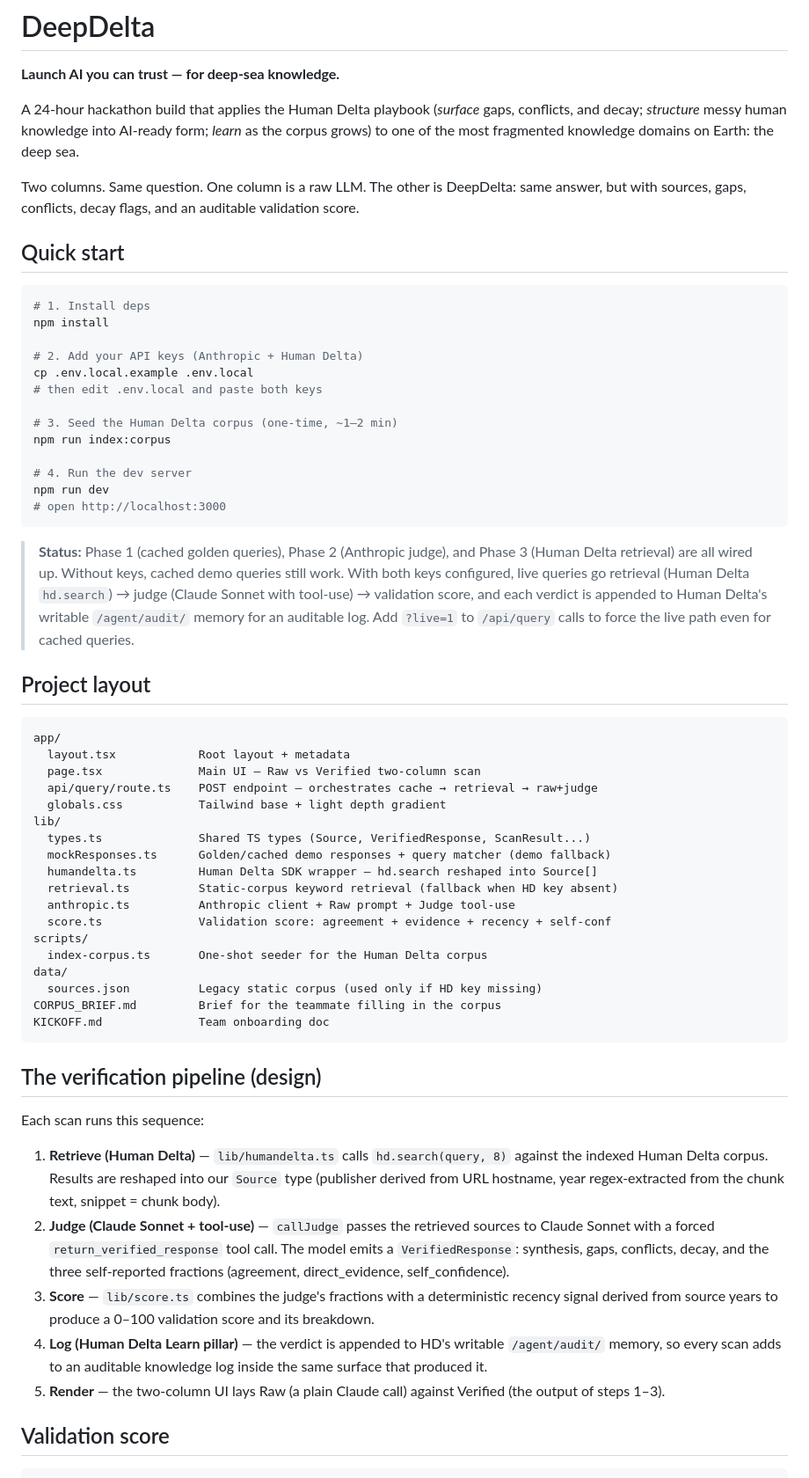
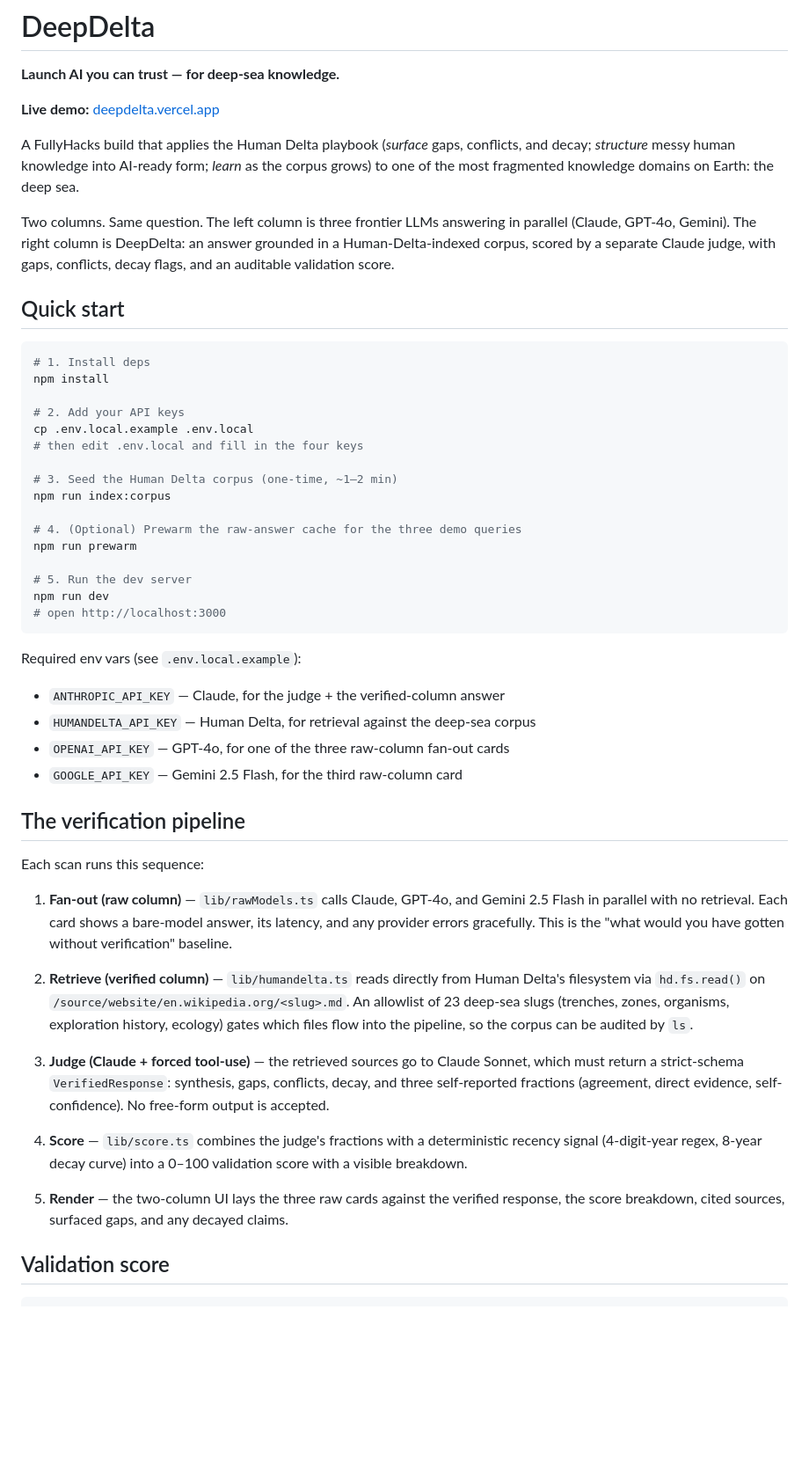
Before and after one commit to Arblade555/FullyHack, a Markdown page: README.md, the part around one of its changes. Shown at 88% size. GitHub-like rendering; blank space fills up the shorter version.

````diff
--- a/README.md
+++ b/README.md
@@ -2,9 +2,11 @@
 
 **Launch AI you can trust — for deep-sea knowledge.**
 
-A 24-hour hackathon build that applies the Human Delta playbook (*surface* gaps, conflicts, and decay; *structure* messy human knowledge into AI-ready form; *learn* as the corpus grows) to one of the most fragmented knowledge domains on Earth: the deep sea.
+**Live demo:** [deepdelta.vercel.app](https://deepdelta.vercel.app/)
 
-Two columns. Same question. One column is a raw LLM. The other is DeepDelta: same answer, but with sources, gaps, conflicts, decay flags, and an auditable validation score.
+A FullyHacks build that applies the Human Delta playbook (*surface* gaps, conflicts, and decay; *structure* messy human knowledge into AI-ready form; *learn* as the corpus grows) to one of the most fragmented knowledge domains on Earth: the deep sea.
+
+Two columns. Same question. The left column is three frontier LLMs answering in parallel (Claude, GPT-4o, Gemini). The right column is DeepDelta: an answer grounded in a Human-Delta-indexed corpus, scored by a separate Claude judge, with gaps, conflicts, decay flags, and an auditable validation score.
 
 ## Quick start
 
@@ -12,52 +14,41 @@ Two columns. Same question. One column is a raw LLM. The other is DeepDelta: sam
 # 1. Install deps
 npm install
 
-# 2. Add your API keys (Anthropic + Human Delta)
+# 2. Add your API keys
 cp .env.local.example .env.local
-# then edit .env.local and paste both keys
+# then edit .env.local and fill in the four keys
 
 # 3. Seed the Human Delta corpus (one-time, ~1–2 min)
 npm run index:corpus
 
-# 4. Run the dev server
+# 4. (Optional) Prewarm the raw-answer cache for the three demo queries
+npm run prewarm
+
+# 5. Run the dev server
 npm run dev
 # open http://localhost:3000
 ```
 
-> **Status:** Phase 1 (cached golden queries), Phase 2 (Anthropic judge), and Phase 3 (Human Delta retrieval) are all wired up. Without keys, cached demo queries still work. With both keys configured, live queries go retrieval (Human Delta `hd.search`) → judge (Claude Sonnet with tool-use) → validation score, and each verdict is appended to Human Delta's writable `/agent/audit/` memory for an auditable log. Add `?live=1` to `/api/query` calls to force the live path even for cached queries.
+Required env vars (see `.env.local.example`):
 
-## Project layout
+- `ANTHROPIC_API_KEY` — Claude, for the judge + the verified-column answer
+- `HUMANDELTA_API_KEY` — Human Delta, for retrieval against the deep-sea corpus
+- `OPENAI_API_KEY` — GPT-4o, for one of the three raw-column fan-out cards
+- `GOOGLE_API_KEY` — Gemini 2.5 Flash, for the third raw-column card
 
-```
-app/
-  layout.tsx            Root layout + metadata
-  page.tsx              Main UI — Raw vs Verified two-column scan
-  api/query/route.ts    POST endpoint — orchestrates cache → retrieval → raw+judge
-  globals.css           Tailwind base + light depth gradient
-lib/
-  types.ts              Shared TS types (Source, VerifiedResponse, ScanResult...)
-  mockResponses.ts      Golden/cached demo responses + query matcher (demo fallback)
-  humandelta.ts         Human Delta SDK wrapper — hd.search reshaped into Source[]
-  retrieval.ts          Static-corpus keyword retrieval (fallback when HD key absent)
-  anthropic.ts          Anthropic client + Raw prompt + Judge tool-use
-  score.ts              Validation score: agreement + evidence + recency + self-conf
-scripts/
-  index-corpus.ts       One-shot seeder for the Human Delta corpus
-data/
-  sources.json          Legacy static corpus (used only if HD key missing)
-CORPUS_BRIEF.md         Brief for the teammate filling in the corpus
-KICKOFF.md              Team onboarding doc
-```
-
-## The verification pipeline (design)
+## The verification pipeline
 
 Each scan runs this sequence:
 
-1. **Retrieve (Human Delta)** — `lib/humandelta.ts` calls `hd.search(query, 8)` against the indexed Human Delta corpus. Results are reshaped into our `Source` type (publisher derived from URL hostname, year regex-extracted from the chunk text, snippet = chunk body).
-2. **Judge (Claude Sonnet + tool-use)** — `callJudge` passes the retrieved sources to Claude Sonnet with a forced `return_verified_response` tool call. The model emits a `VerifiedResponse`: synthesis, gaps, conflicts, decay, and the three self-reported fractions (agreement, direct_evidence, self_confidence).
-3. **Score** — `lib/score.ts` combines the judge's fractions with a deterministic recency signal derived from source years to produce a 0–100 validation score and its breakdown.
-4. **Log (Human Delta Learn pillar)** — the verdict is appended to HD's writable `/agent/audit/` memory, so every scan adds to an auditable knowledge log inside the same surface that produced it.
-5. **Render** — the two-column UI lays Raw (a plain Claude call) against Verified (the output of steps 1–3).
+1. **Fan-out (raw column)** — `lib/rawModels.ts` calls Claude, GPT-4o, and Gemini 2.5 Flash in parallel with no retrieval. Each card shows a bare-model answer, its latency, and any provider errors gracefully. This is the "what would you have gotten without verification" baseline.
+
+2. **Retrieve (verified column)** — `lib/humandelta.ts` reads directly from Human Delta's filesystem via `hd.fs.read()` on `/source/website/en.wikipedia.org/<slug>.md`. An allowlist of 23 deep-sea slugs (trenches, zones, organisms, exploration history, ecology) gates which files flow into the pipeline, so the corpus can be audited by `ls`.
+
+3. **Judge (Claude + forced tool-use)** — the retrieved sources go to Claude Sonnet, which must return a strict-schema `VerifiedResponse`: synthesis, gaps, conflicts, decay, and three self-reported fractions (agreement, direct evidence, self-confidence). No free-form output is accepted.
+
+4. **Score** — `lib/score.ts` combines the judge's fractions with a deterministic recency signal (4-digit-year regex, 8-year decay curve) into a 0–100 validation score with a visible breakdown.
+
+5. **Render** — the two-column UI lays the three raw cards against the verified response, the score breakdown, cited sources, surfaced gaps, and any decayed claims.
 
 ## Validation score
 
````
Also changed, not shown: other parts of README.md (+33 -10 lines).
